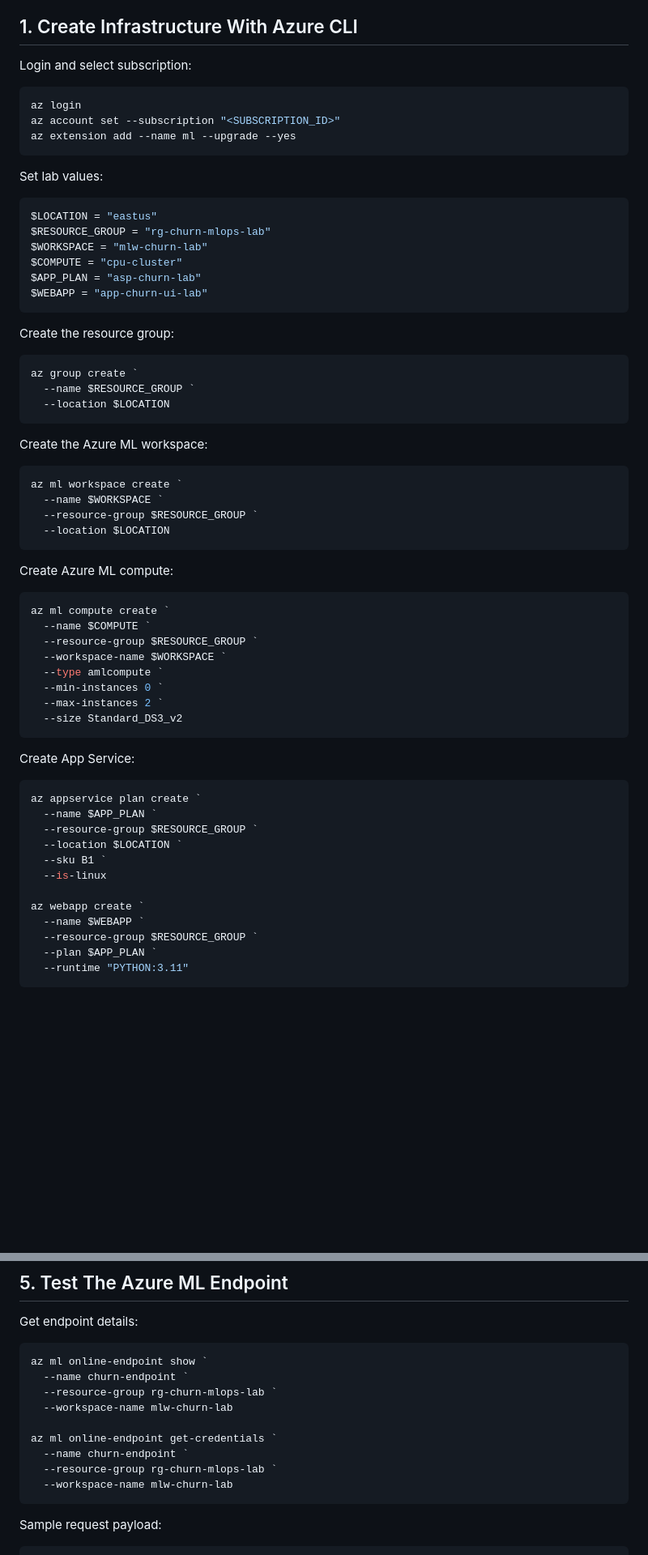
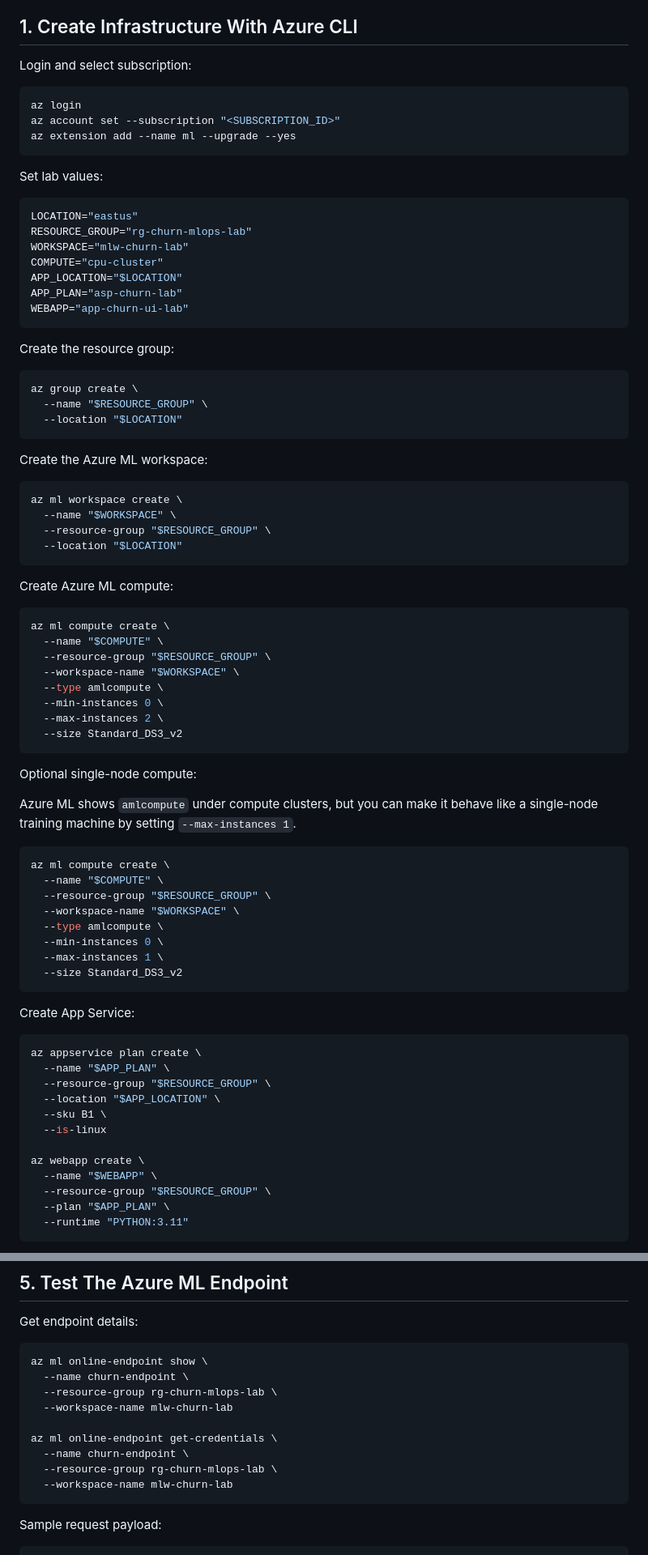
Before and after one commit to rajinikanthvadla-ai/azure-mlops-project, a Markdown page: README.md, 2 parts joined by grey strips. Shown at 81% size. Rendered like a GitHub page; blank space fills up the shorter version.

Commit message:
update appservice region

````diff
--- a/README.md
+++ b/README.md
@@ -71,7 +71,7 @@ Use Azure ML Studio only to verify:
 
 Login and select subscription:
 
-```powershell
+```bash
 az login
 az account set --subscription "<SUBSCRIPTION_ID>"
 az extension add --name ml --upgrade --yes
@@ -79,57 +79,73 @@ az extension add --name ml --upgrade --yes
 
 Set lab values:
 
-```powershell
-$LOCATION = "eastus"
-$RESOURCE_GROUP = "rg-churn-mlops-lab"
-$WORKSPACE = "mlw-churn-lab"
-$COMPUTE = "cpu-cluster"
-$APP_PLAN = "asp-churn-lab"
-$WEBAPP = "app-churn-ui-lab"
+```bash
+LOCATION="eastus"
+RESOURCE_GROUP="rg-churn-mlops-lab"
+WORKSPACE="mlw-churn-lab"
+COMPUTE="cpu-cluster"
+APP_LOCATION="$LOCATION"
+APP_PLAN="asp-churn-lab"
+WEBAPP="app-churn-ui-lab"
 ```
 
 Create the resource group:
 
-```powershell
-az group create `
-  --name $RESOURCE_GROUP `
-  --location $LOCATION
+```bash
+az group create \
+  --name "$RESOURCE_GROUP" \
+  --location "$LOCATION"
 ```
 
 Create the Azure ML workspace:
 
-```powershell
-az ml workspace create `
-  --name $WORKSPACE `
-  --resource-group $RESOURCE_GROUP `
-  --location $LOCATION
+```bash
+az ml workspace create \
+  --name "$WORKSPACE" \
+  --resource-group "$RESOURCE_GROUP" \
+  --location "$LOCATION"
 ```
 
 Create Azure ML compute:
 
-```powershell
-az ml compute create `
-  --name $COMPUTE `
-  --resource-group $RESOURCE_GROUP `
-  --workspace-name $WORKSPACE `
-  --type amlcompute `
-  --min-instances 0 `
-  --max-instances 2 `
+```bash
+az ml compute create \
+  --name "$COMPUTE" \
+  --resource-group "$RESOURCE_GROUP" \
+  --workspace-name "$WORKSPACE" \
+  --type amlcompute \
+  --min-instances 0 \
+  --max-instances 2 \
+  --size Standard_DS3_v2
+```
+
+Optional single-node compute:
+
+Azure ML shows `amlcompute` under compute clusters, but you can make it behave like a single-node training machine by setting `--max-instances 1`.
+
+```bash
+az ml compute create \
+  --name "$COMPUTE" \
+  --resource-group "$RESOURCE_GROUP" \
+  --workspace-name "$WORKSPACE" \
+  --type amlcompute \
+  --min-instances 0 \
+  --max-instances 1 \
   --size Standard_DS3_v2
 ```
 
 Create App Service:
 
-```powershell
-az appservice plan create `
-  --name $APP_PLAN `
-  --resource-group $RESOURCE_GROUP `
-  --location $LOCATION `
-  --sku B1 `
+```bash
+az appservice plan create \
+  --name "$APP_PLAN" \
+  --resource-group "$RESOURCE_GROUP" \
+  --location "$APP_LOCATION" \
+  --sku B1 \
   --is-linux
 
-az webapp create `
-  --name $WEBAPP `
-  --resource-group $RESOURCE_GROUP `
-  --plan $APP_PLAN `
+az webapp create \
+  --name "$WEBAPP" \
+  --resource-group "$RESOURCE_GROUP" \
+  --plan "$APP_PLAN" \
   --runtime "PYTHON:3.11"
@@ -277,15 +371,15 @@ Azure ML Studio -> Endpoints -> Real-time endpoints
 
 Get endpoint details:
 
-```powershell
-az ml online-endpoint show `
-  --name churn-endpoint `
-  --resource-group rg-churn-mlops-lab `
+```bash
+az ml online-endpoint show \
+  --name churn-endpoint \
+  --resource-group rg-churn-mlops-lab \
   --workspace-name mlw-churn-lab
 
-az ml online-endpoint get-credentials `
-  --name churn-endpoint `
-  --resource-group rg-churn-mlops-lab `
+az ml online-endpoint get-credentials \
+  --name churn-endpoint \
+  --resource-group rg-churn-mlops-lab \
   --workspace-name mlw-churn-lab
 ```
 
````
Also changed, not shown: other parts of README.md (+85 -7 lines).
